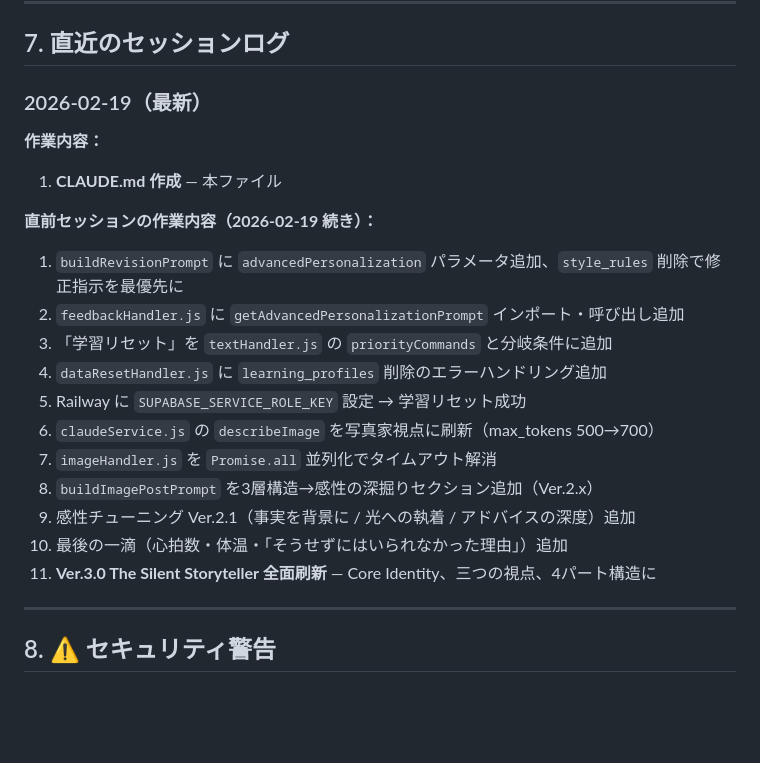
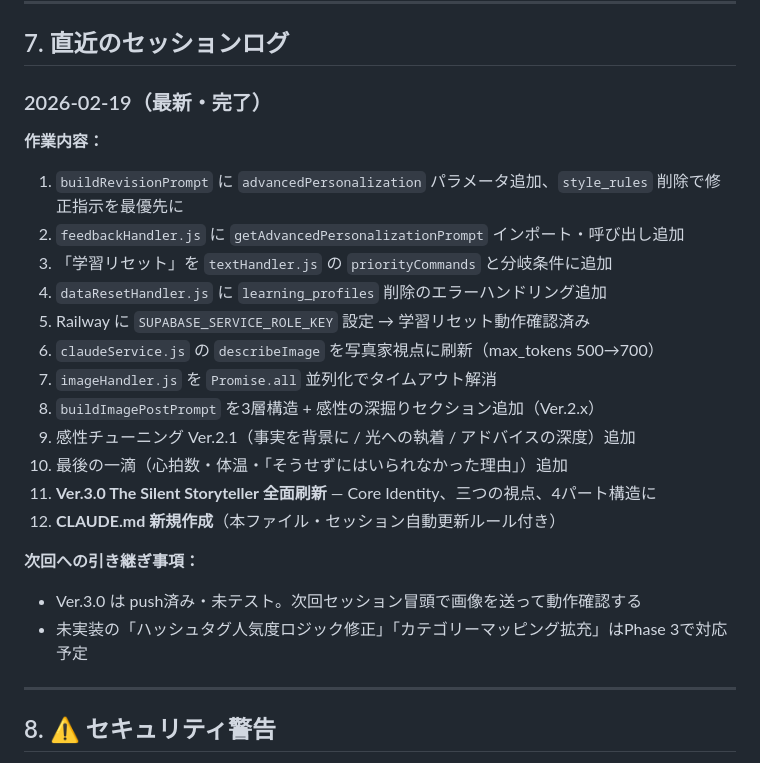
Before and after one commit to monyakaanyanya-stack/ai-store-secretary, a Markdown page: CLAUDE.md, the part around the change. Drawn GitHub-style; blank space fills up the shorter version.

Commit message:
docs: CLAUDE.md セッションログを更新（2026-02-19 完了）
次回引き継ぎ：Ver.3.0未テスト・画像送信で動作確認要

Co-Authored-By: Claude Sonnet 4.6 <noreply@anthropic.com>

```diff
--- a/CLAUDE.md
+++ b/CLAUDE.md
@@ -263,23 +263,25 @@ const [imageDescription, learningData, blendedInsights, ...] = await Promise.all
 
 ## 7. 直近のセッションログ
 
-### 2026-02-19（最新）
+### 2026-02-19（最新・完了）
 
 **作業内容：**
-1. **CLAUDE.md 作成** — 本ファイル
-
-**直前セッションの作業内容（2026-02-19 続き）：**
 1. `buildRevisionPrompt` に `advancedPersonalization` パラメータ追加、`style_rules` 削除で修正指示を最優先に
 2. `feedbackHandler.js` に `getAdvancedPersonalizationPrompt` インポート・呼び出し追加
 3. 「学習リセット」を `textHandler.js` の `priorityCommands` と分岐条件に追加
 4. `dataResetHandler.js` に `learning_profiles` 削除のエラーハンドリング追加
-5. Railway に `SUPABASE_SERVICE_ROLE_KEY` 設定 → 学習リセット成功
+5. Railway に `SUPABASE_SERVICE_ROLE_KEY` 設定 → 学習リセット動作確認済み
 6. `claudeService.js` の `describeImage` を写真家視点に刷新（max_tokens 500→700）
 7. `imageHandler.js` を `Promise.all` 並列化でタイムアウト解消
-8. `buildImagePostPrompt` を3層構造→感性の深掘りセクション追加（Ver.2.x）
+8. `buildImagePostPrompt` を3層構造 + 感性の深掘りセクション追加（Ver.2.x）
 9. 感性チューニング Ver.2.1（事実を背景に / 光への執着 / アドバイスの深度）追加
 10. 最後の一滴（心拍数・体温・「そうせずにはいられなかった理由」）追加
 11. **Ver.3.0 The Silent Storyteller 全面刷新** — Core Identity、三つの視点、4パート構造に
+12. **CLAUDE.md 新規作成**（本ファイル・セッション自動更新ルール付き）
+
+**次回への引き継ぎ事項：**
+- Ver.3.0 は push済み・未テスト。次回セッション冒頭で画像を送って動作確認する
+- 未実装の「ハッシュタグ人気度ロジック修正」「カテゴリーマッピング拡充」はPhase 3で対応予定
 
 ---
 
```
